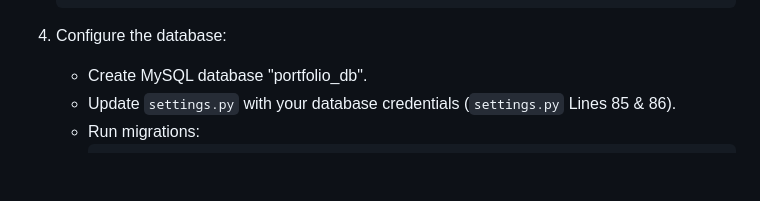
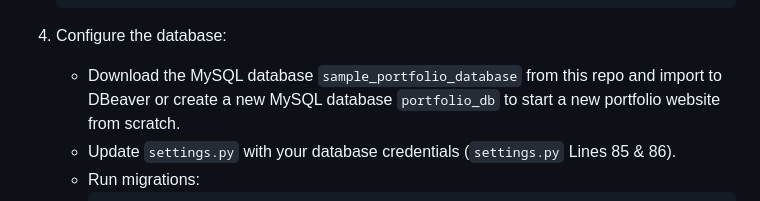
Before and after one commit to mattmang/personal_portfolio_website, a Markdown page: README.md, the part around the change. GitHub-like rendering; blank space fills up the shorter version.

````diff
--- a/README.md
+++ b/README.md
@@ -62,7 +62,7 @@ This is a Django-based project to create a dynamic **Personal Portfolio Website*
     ```
 
 4. Configure the database:
-    - Create MySQL database "portfolio_db".
+    - Download the MySQL database `sample_portfolio_database` from this repo and import to DBeaver or create a new MySQL database `portfolio_db` to start a new portfolio website from scratch.
     - Update `settings.py` with your database credentials (`settings.py` Lines 85 & 86).
     - Run migrations:
       ```bash
````
